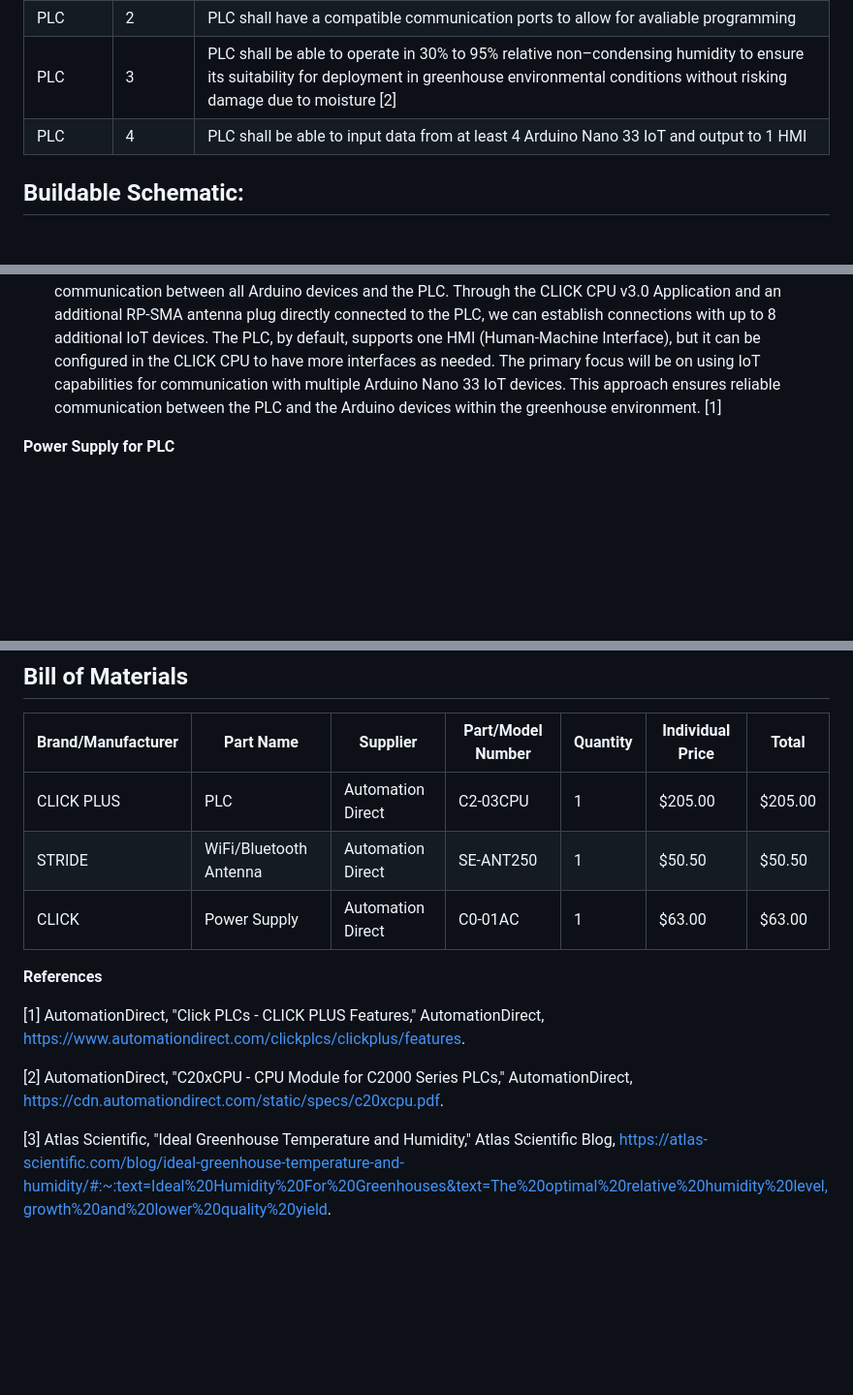
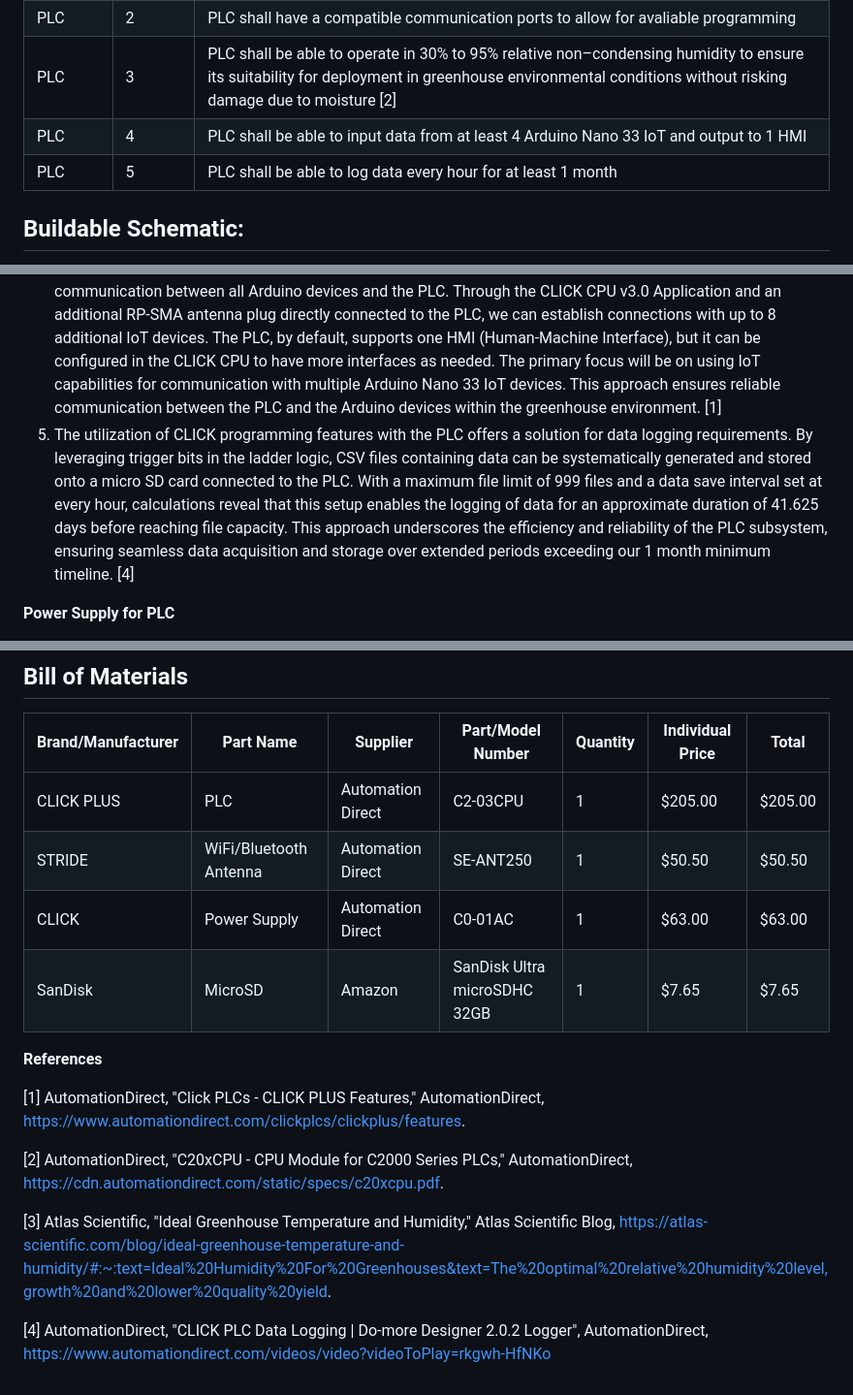
Before and after one commit to RealityHertz/Greenhouse-Project, a Markdown page: Documentation/Signoffs/PLCSubsystem.md, 3 parts joined by grey strips. Shown: that part at 97% size. Drawn GitHub-style; blank space fills up the shorter version.

```diff
--- a/Documentation/Signoffs/PLCSubsystem.md
+++ b/Documentation/Signoffs/PLCSubsystem.md
@@ -11,6 +11,7 @@ The function of this subsystem is to receive data from the various sensors and r
 |PLC|2|PLC shall have a compatible communication ports to allow for avaliable programming|
 |PLC|3|PLC shall be able to operate in 30% to 95% relative non–condensing humidity to ensure its suitability for deployment in greenhouse environmental conditions without risking damage due to moisture [2]|
 |PLC|4|PLC shall be able to input data from at least 4 Arduino Nano 33 IoT and output to 1 HMI|
+|PLC|5|PLC shall be able to log data every hour for at least 1 month|
 
 ## **Buildable Schematic:**
 
@@ -33,6 +34,7 @@ The function of this subsystem is to receive data from the various sensors and r
   2. The Automation Direct C2-03CPU is able to communicate through USB to USB to allow for programs to be installed. [2]
   3. The ambient humidity specifications in the PLC Datasheet show that when operating and non-condensing the relative humidity the PLC can handle is 30% to 95%. [2] This falls within our range for the greenhouse, with 80% being optimal for plant growth. [3] The PLC will also be able to monitor the humidity through communication with the Temperature/Humidity Subsystem's sensor to alert if the humidity is falling or rising to an unsafe range.
   4. We will utilize the Greenhouse Wifi along with Arduino onboard IoT (Internet of Things) protocol to have communication between all Arduino devices and the PLC. Through the CLICK CPU v3.0 Application and an additional RP-SMA antenna plug directly connected to the PLC, we can establish connections with up to 8 additional IoT devices. The PLC, by default, supports one HMI (Human-Machine Interface), but it can be configured in the CLICK CPU to have more interfaces as needed. The primary focus will be on using IoT capabilities for communication with multiple Arduino Nano 33 IoT devices. This approach ensures reliable communication between the PLC and the Arduino devices within the greenhouse environment. [1]
+  5. The utilization of CLICK programming features with the PLC offers a solution for data logging requirements. By leveraging trigger bits in the ladder logic, CSV files containing data can be systematically generated and stored onto a micro SD card connected to the PLC. With a maximum file limit of 999 files and a data save interval set at every hour, calculations reveal that this setup enables the logging of data for an approximate duration of 41.625 days before reaching file capacity. This approach underscores the efficiency and reliability of the PLC subsystem, ensuring seamless data acquisition and storage over extended periods exceeding our 1 month minimum timeline. [4]
 
 **Power Supply for PLC**
 - The CLICK C0-01 AC will be the source used to power the PLC system, which has the ability to supply between 100-240 VAC. This supply gives a 1.3A and 25V DC source which is more than capable of supporting the PLC even with all I/O ports being used. The maximum start-up time is 1000ms, which allows plenty of time for the PLC to receive and send data to and from the other sub-systems. The humidity range allows up to 95% humidity which is ideal for the supply being used inside of a greenhouse.
@@ -46,8 +48,9 @@ The function of this subsystem is to receive data from the various sensors and r
 |Brand/Manufacturer|Part Name|Supplier|Part/Model Number|Quantity|Individual Price|Total|
 |----|-----------|-----------|------------|--------|----------------|-----|
 |CLICK PLUS|PLC|Automation Direct|C2-03CPU|1|$205.00|$205.00|
-|STRIDE|WiFi/Bluetooth Antenna|Automation Direct|SE-ANT250|1|$50.50|$50.50
+|STRIDE|WiFi/Bluetooth Antenna|Automation Direct|SE-ANT250|1|$50.50|$50.50|
 |CLICK|Power Supply|Automation Direct|C0-01AC|1|$63.00|$63.00|
+|SanDisk|MicroSD|Amazon|SanDisk Ultra microSDHC 32GB|1|$7.65|$7.65|
 
 
 
@@ -58,3 +61,5 @@ The function of this subsystem is to receive data from the various sensors and r
 [2] AutomationDirect, "C20xCPU - CPU Module for C2000 Series PLCs," AutomationDirect, https://cdn.automationdirect.com/static/specs/c20xcpu.pdf.
 
 [3] Atlas Scientific, "Ideal Greenhouse Temperature and Humidity," Atlas Scientific Blog, https://atlas-scientific.com/blog/ideal-greenhouse-temperature-and-humidity/#:~:text=Ideal%20Humidity%20For%20Greenhouses&text=The%20optimal%20relative%20humidity%20level,growth%20and%20lower%20quality%20yield.
+
+[4] AutomationDirect, "CLICK PLC Data Logging | Do-more Designer 2.0.2 Logger", AutomationDirect, https://www.automationdirect.com/videos/video?videoToPlay=rkgwh-HfNKo
```
